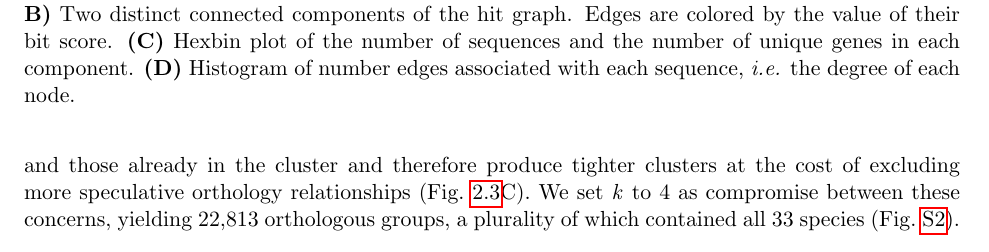
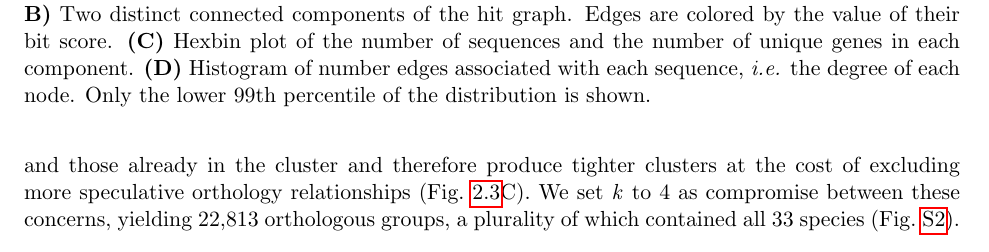
Before and after one commit to marcsingleton/orthology_inference2023_manuscript, a LaTeX thesis (main.tex, which reads chapter1/chapter1.tex): part of page 10 of 43, cut so that both start at the same text. Compiled offline with pdfLaTeX.

Commit message:
Added note about scaling of axis for components figure

```diff
--- a/chapter1/chapter1.tex
+++ b/chapter1/chapter1.tex
@@ -40,7 +40,7 @@ The diffuse networks observed in the first component class are likely the result
 \includegraphics[width=\textwidth]{components/out/0017-005F.png}
 \centering
 \caption{\textbf{Selected connected components of hit graph and summary statistics.}
-\textbf{(A-B)} Two distinct connected components of the hit graph. Edges are colored by the value of their bit score. \textbf{(C)} Hexbin plot of the number of sequences and the number of unique genes in each component. \textbf{(D)} Histogram of number edges associated with each sequence, \textit{i.e.} the degree of each node.}
+\textbf{(A-B)} Two distinct connected components of the hit graph. Edges are colored by the value of their bit score. \textbf{(C)} Hexbin plot of the number of sequences and the number of unique genes in each component. \textbf{(D)} Histogram of number edges associated with each sequence, \textit{i.e.} the degree of each node. Only the lower 99th percentile of the distribution is shown.}
 \label{fig:components}
 \end{figure}
 
```
